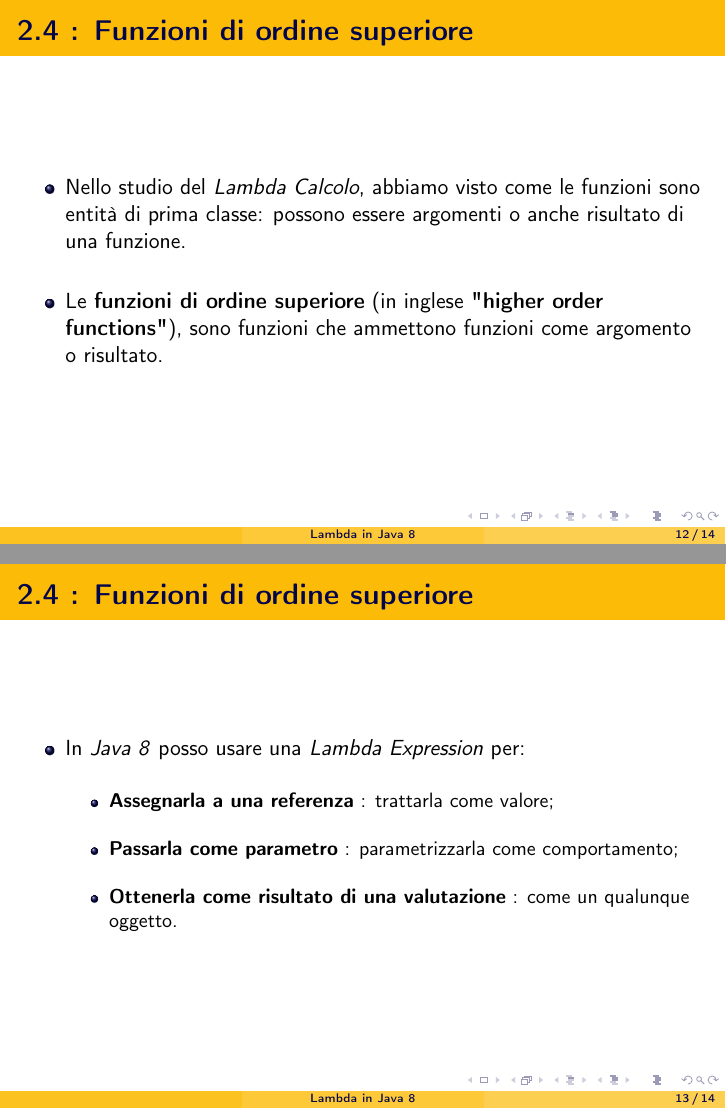
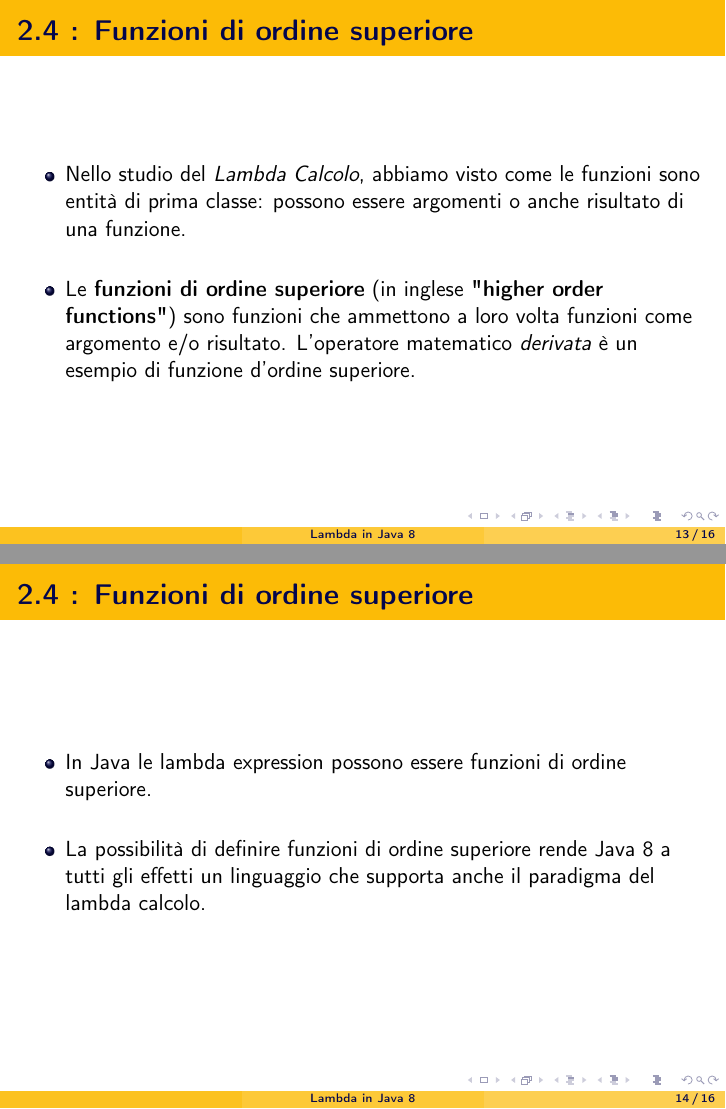
Before and after one commit to Zorango95/Progetto-Unifi-TLP, LaTeX slides (Presentazione/Lambda Expression Java 8.tex): pages 12 and 13 of 14 before the commit and pages 13 and 14 of 16 after it, joined at a grey line. Compiled offline with pdfLaTeX.

Commit message:
presentazione aggiornata

```diff
--- a/Presentazione/Lambda Expression Java 8.tex
+++ b/Presentazione/Lambda Expression Java 8.tex
@@ -211,33 +233,41 @@
 		\item
 			Nello studio del \textit{Lambda Calcolo}, abbiamo visto come le funzioni sono entità di prima classe: possono essere argomenti o anche risultato di una funzione.\\\
 		\item
-			Le \textbf{funzioni di ordine superiore} (in inglese \textbf{"higher order functions"}), sono funzioni che ammettono funzioni come argomento o risultato.
+			Le \textbf{funzioni di ordine superiore} (in inglese \textbf{"higher order functions"}) sono funzioni che ammettono a loro volta funzioni come argomento e/o risultato. L'operatore matematico \emph{derivata} \`e un esempio di funzione d'ordine superiore.
 	\end{itemize}
 \end{frame}
+
 
 %------------------------------------------------
 
 \begin{frame}
 	\frametitle{\textbf{2.4 : Funzioni di ordine superiore}}
-	\begin{itemize}
-		\item
-			In \textit{Java 8} posso usare una \textit{Lambda Expression} per:\\\
-			\begin{itemize}
-				\item
-					\textbf{Assegnarla a una referenza} : trattarla come valore;\\\
-				\item
-					\textbf{Passarla come parametro} : parametrizzarla come comportamento;\\\
-				\item
-					\textbf{Ottenerla come risultato di una valutazione} : come un qualunque oggetto.
-			\end{itemize}
-	\end{itemize}
-\end{frame}
-
-%------------------------------------------------
-
-\begin{frame}
+\begin{itemize}
+	\item
+	In Java le lambda expression possono essere funzioni di ordine superiore.\\\
+	\item
+	La possibilit\`a di definire funzioni di ordine superiore rende Java 8 a tutti gli effetti un linguaggio che supporta anche il paradigma del lambda calcolo.
+\end{itemize}
 \end{frame}
 
 %----------------------------------------------------------------------------------------
 
+\begin{frame}
+\frametitle{\textbf{2.5 : Lambda calcolo vs Lambda Expressions}}
+\begin{itemize}
+	\item Vediamo alcuni esempi di implementazione in Java del lambda calcolo.
+\end{itemize}
+\end{frame}
+
+%----------------------------------------------------------------------------------------
+\begin{frame}
+\frametitle{\textbf{2.5 : Lambda calcolo vs Lambda Expressions}}
+\begin{itemize}
+	\item BENE QUA CI SI INIZIA A BUTTARE UNA SLIDE PER OGNI ESEMPIO. AH MATTIA SCUSA MA HO DIMENTICATO IL FOGLIO DELLA BETTI :(
+\end{itemize}
+\end{frame}
+
+%----------------------------------------------------------------------------------------
+
+
 \end{document}
```
Also changed, not shown: Presentazione/Lambda Expression Java 8.pdf, Presentazione/Lambda Expression Java 8.tex (52 more changed lines).
